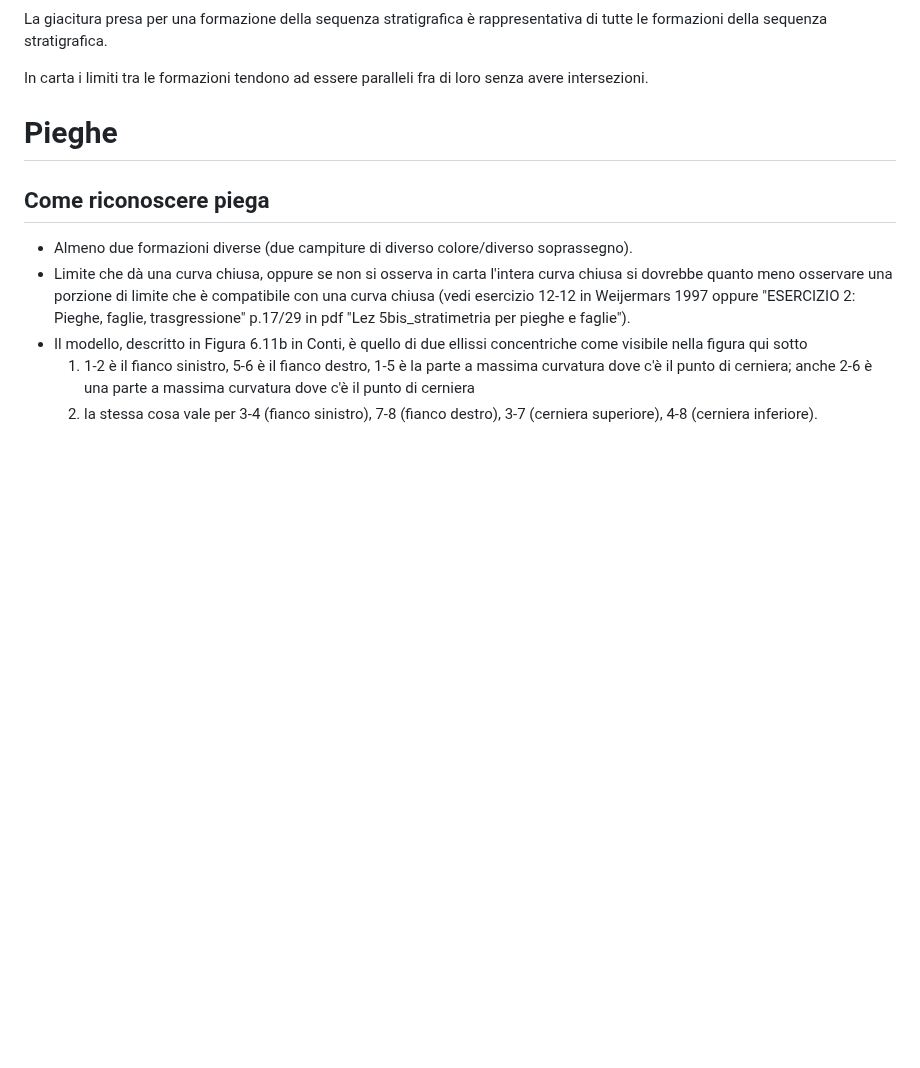
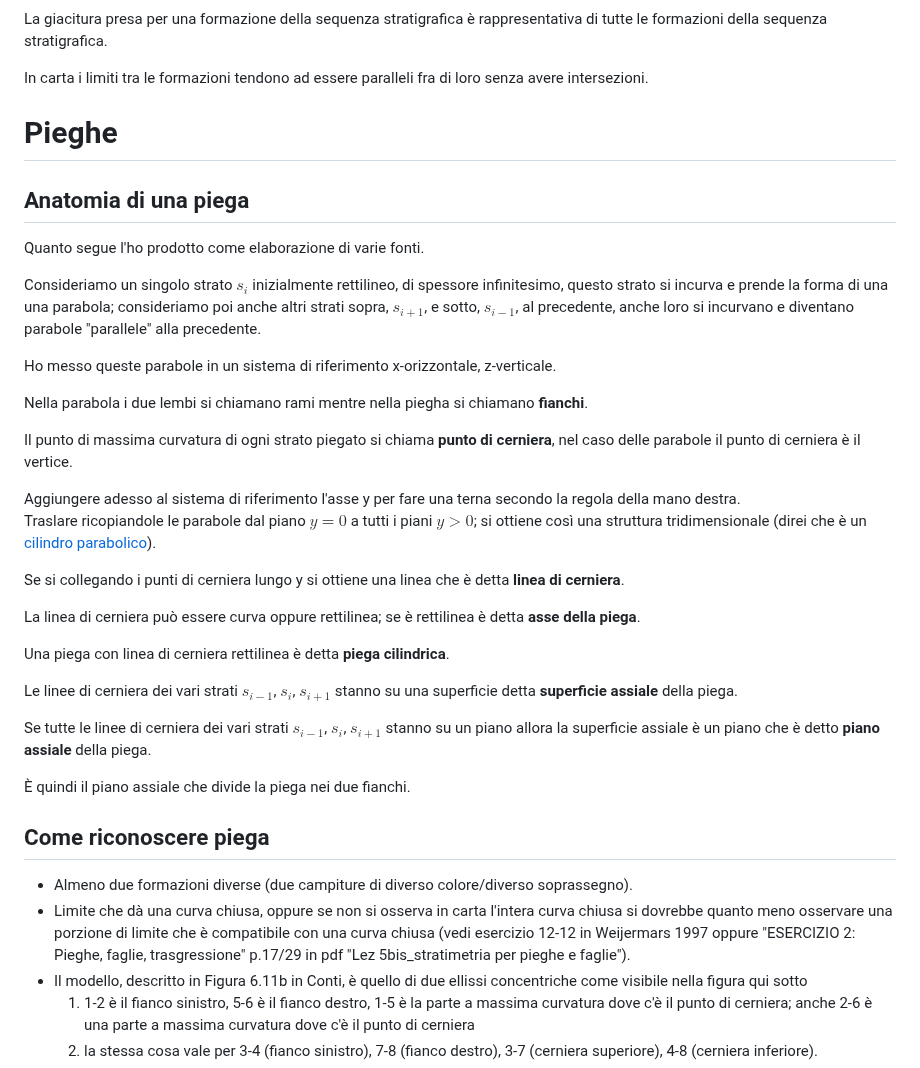
Before and after one commit to alessandro-gentilini/alessandro-gentilini.github.io, a Markdown page: geo/rilevamento_geologico/appunti.md, the part around the change. Rendered like a GitHub page; blank space fills up the shorter version.

Commit message:
aggiorno

```diff
--- a/geo/rilevamento_geologico/appunti.md
+++ b/geo/rilevamento_geologico/appunti.md
@@ -243,6 +243,36 @@ In carta i limiti tra le formazioni tendono ad essere paralleli fra di loro senz
 
 # Pieghe
 
+## Anatomia di una piega
+
+Quanto segue l'ho prodotto come elaborazione di varie fonti.
+
+Consideriamo un singolo strato $s_i$ inizialmente rettilineo, di spessore infinitesimo, questo strato si incurva e prende la forma di una una parabola; consideriamo poi anche altri strati sopra, $s_{i+1}$, e sotto, $s_{i-1}$, al precedente, anche loro si incurvano e diventano parabole "parallele" alla precedente.
+
+Ho messo queste parabole in un sistema di riferimento x-orizzontale, z-verticale.
+
+Nella parabola i due lembi si chiamano rami mentre nella piegha si chiamano **fianchi**.
+
+Il punto di massima curvatura di ogni strato piegato si chiama **punto di cerniera**, nel caso delle parabole il punto di cerniera è il vertice.
+
+Aggiungere adesso al sistema di riferimento l'asse y per fare una terna secondo la regola della mano destra.
+Traslare ricopiandole le parabole dal piano $y=0$ a tutti i piani $y\gt0$; si ottiene così una struttura tridimensionale (direi che è un [cilindro parabolico](https://mathworld.wolfram.com/ParabolicCylinder.html)).
+
+Se si collegando i punti di cerniera lungo y si ottiene una linea che è detta **linea di cerniera**.
+
+La linea di cerniera può essere curva oppure rettilinea; se è rettilinea è detta **asse della piega**.
+
+Una piega con linea di cerniera rettilinea è detta **piega cilindrica**.
+
+Le linee di cerniera dei vari strati $s_{i-1}$, $s_i$, $s_{i+1}$ stanno su una superficie detta **superficie assiale** della piega.
+
+Se tutte le linee di cerniera dei vari strati $s_{i-1}$, $s_i$, $s_{i+1}$ stanno su un piano allora la superficie assiale è un piano che è detto **piano assiale** della piega.
+
+È quindi il piano assiale che divide la piega nei due fianchi.
+
+
+
+
 ## Come riconoscere piega
 * Almeno due formazioni diverse (due campiture di diverso colore/diverso soprassegno).
 * Limite che dà una curva chiusa, oppure se non si osserva in carta l'intera curva chiusa si dovrebbe quanto meno osservare una porzione di limite che è compatibile con una curva chiusa (vedi esercizio 12-12 in Weijermars 1997 oppure "ESERCIZIO 2: Pieghe, faglie, trasgressione" p.17/29 in pdf "Lez 5bis_stratimetria per pieghe e faglie").
```
